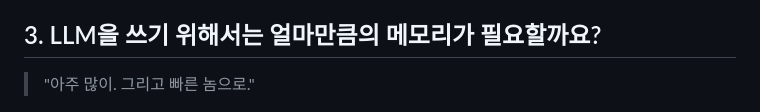
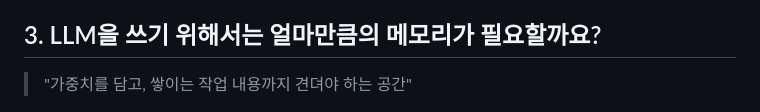
Before and after one commit to hojin12312/compute-resource, a Markdown page: README.md, the part around the change. GitHub-like rendering.

Commit message:
docs: update Section 3 subtitle to option 2

```diff
--- a/README.md
+++ b/README.md
@@ -91,7 +91,7 @@ Moonshot 블로그와 커뮤니티 분석을 기준으로 정리했습니다.
 
 ## 3. LLM을 쓰기 위해서는 얼마만큼의 메모리가 필요할까요?
 
-> "아주 많이. 그리고 빠른 놈으로."
+> "가중치를 담고, 쌓이는 작업 내용까지 견뎌야 하는 공간"
 
 ![GPU VRAM 메모리 구성요소 및 할당 구조](./assets/vram_memory_breakdown.jpg)
 
```
